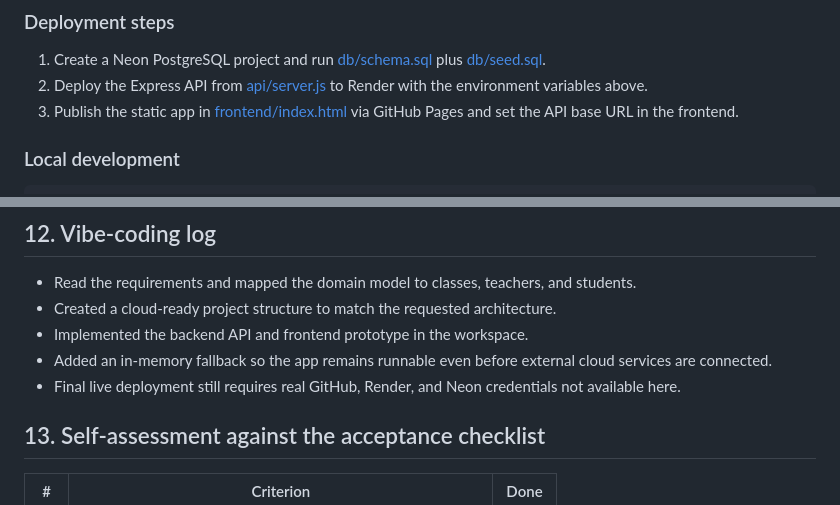
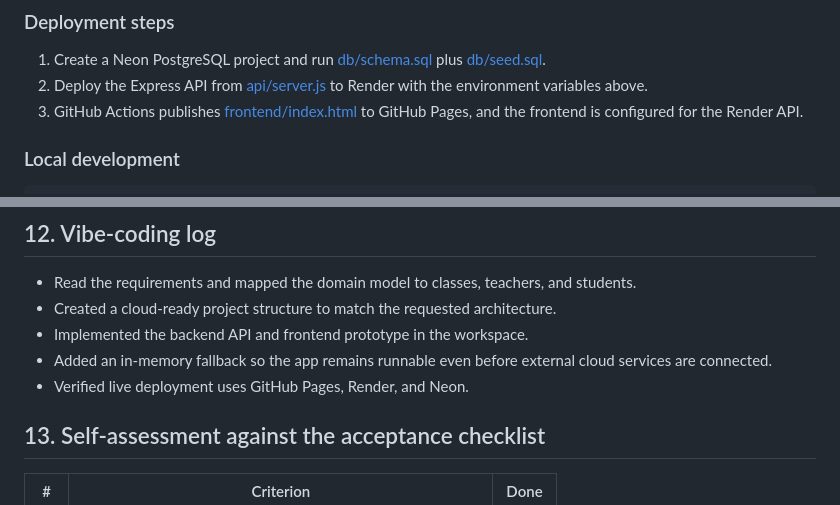
Before and after one commit to infolearn123-debug/SunriseTuitionCentreManagement, a Markdown page: README.md, 2 parts joined by grey strips. Rendered like a GitHub page.

````diff
--- a/README.md
+++ b/README.md
@@ -127,7 +127,7 @@ No live cloud deployment URL is available yet because this environment does not
 ### Deployment steps
 1. Create a Neon PostgreSQL project and run [db/schema.sql](db/schema.sql) plus [db/seed.sql](db/seed.sql).
 2. Deploy the Express API from [api/server.js](api/server.js) to Render with the environment variables above.
-3. Publish the static app in [frontend/index.html](frontend/index.html) via GitHub Pages and set the API base URL in the frontend.
+3. GitHub Actions publishes [frontend/index.html](frontend/index.html) to GitHub Pages, and the frontend is configured for the Render API.
 
 ### Local development
 ```bash
@@ -156,7 +156,7 @@ python -m http.server 8000
 - Created a cloud-ready project structure to match the requested architecture.
 - Implemented the backend API and frontend prototype in the workspace.
 - Added an in-memory fallback so the app remains runnable even before external cloud services are connected.
-- Final live deployment still requires real GitHub, Render, and Neon credentials not available here.
+- Verified live deployment uses GitHub Pages, Render, and Neon.
 
 ## 13. Self-assessment against the acceptance checklist
 
````
Also changed, not shown: other parts of README.md (+6 -7 lines).
